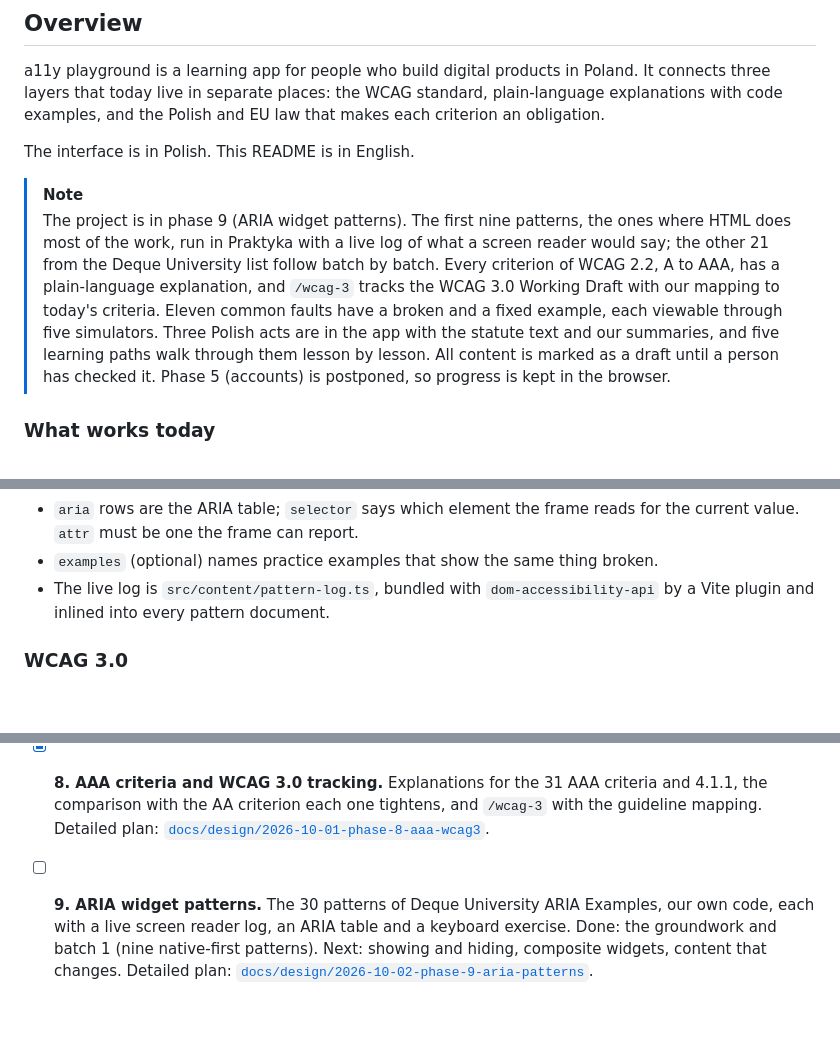
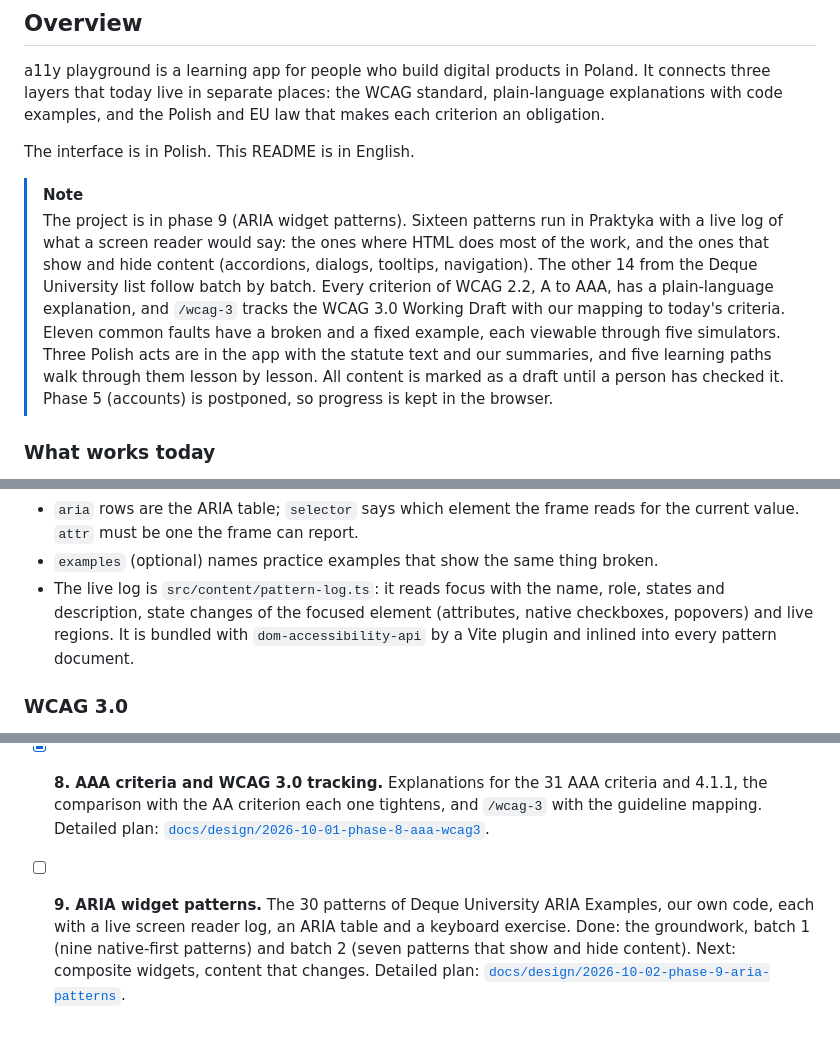
Before and after one commit to PJasiczek/a11y-playground, a Markdown page: README.md, 3 parts joined by grey strips. GitHub-like rendering; blank space fills up the shorter version.

Commit message:
docs: update README for batch 2

```diff
--- a/README.md
+++ b/README.md
@@ -19,7 +19,7 @@ a11y playground is a learning app for people who build digital products in Polan
 The interface is in Polish. This README is in English.
 
 > [!NOTE]
-> The project is in phase 9 (ARIA widget patterns). The first nine patterns, the ones where HTML does most of the work, run in Praktyka with a live log of what a screen reader would say; the other 21 from the Deque University list follow batch by batch. Every criterion of WCAG 2.2, A to AAA, has a plain-language explanation, and `/wcag-3` tracks the WCAG 3.0 Working Draft with our mapping to today's criteria. Eleven common faults have a broken and a fixed example, each viewable through five simulators. Three Polish acts are in the app with the statute text and our summaries, and five learning paths walk through them lesson by lesson. All content is marked as a draft until a person has checked it. Phase 5 (accounts) is postponed, so progress is kept in the browser.
+> The project is in phase 9 (ARIA widget patterns). Sixteen patterns run in Praktyka with a live log of what a screen reader would say: the ones where HTML does most of the work, and the ones that show and hide content (accordions, dialogs, tooltips, navigation). The other 14 from the Deque University list follow batch by batch. Every criterion of WCAG 2.2, A to AAA, has a plain-language explanation, and `/wcag-3` tracks the WCAG 3.0 Working Draft with our mapping to today's criteria. Eleven common faults have a broken and a fixed example, each viewable through five simulators. Three Polish acts are in the app with the statute text and our summaries, and five learning paths walk through them lesson by lesson. All content is marked as a draft until a person has checked it. Phase 5 (accounts) is postponed, so progress is kept in the browser.
 
 ### What works today
 
@@ -256,7 +256,7 @@ status: szkic
 - `steps` is the exercise. `hear` must be exactly what the live log says after one of `keys`, and the first step starts with Tab, which enters the frame. `pnpm test` presses the keys of every step in a real browser and fails if a step does not tick off.
 - `aria` rows are the ARIA table; `selector` says which element the frame reads for the current value. `attr` must be one the frame can report.
 - `examples` (optional) names practice examples that show the same thing broken.
-- The live log is `src/content/pattern-log.ts`, bundled with `dom-accessibility-api` by a Vite plugin and inlined into every pattern document.
+- The live log is `src/content/pattern-log.ts`: it reads focus with the name, role, states and description, state changes of the focused element (attributes, native checkboxes, popovers) and live regions. It is bundled with `dom-accessibility-api` by a Vite plugin and inlined into every pattern document.
 
 ### WCAG 3.0
 
@@ -474,4 +474,4 @@ The full plan, with content scope, architecture and risks, is in [`docs/design/2
 - [x] **6. Paths and quizzes.** Five learning paths, 29 lessons with quizzes, progress in `localStorage`. Detailed plan: [`docs/design/2026-09-29-phase-6-paths`](docs/design/2026-09-29-phase-6-paths/phase-6-paths.en.html).
 - [x] **7. Impairment simulators.** Colour vision, low vision, keyboard only, screen reader and narrow screen on every example, each with a text alternative, and `/symulatory`. Detailed plan: [`docs/design/2026-09-29-phase-7-simulators`](docs/design/2026-09-29-phase-7-simulators/phase-7-simulators.en.html).
 - [x] **8. AAA criteria and WCAG 3.0 tracking.** Explanations for the 31 AAA criteria and 4.1.1, the comparison with the AA criterion each one tightens, and `/wcag-3` with the guideline mapping. Detailed plan: [`docs/design/2026-10-01-phase-8-aaa-wcag3`](docs/design/2026-10-01-phase-8-aaa-wcag3/phase-8-aaa-wcag3.en.html).
-- [ ] **9. ARIA widget patterns.** The 30 patterns of Deque University ARIA Examples, our own code, each with a live screen reader log, an ARIA table and a keyboard exercise. Done: the groundwork and batch 1 (nine native-first patterns). Next: showing and hiding, composite widgets, content that changes. Detailed plan: [`docs/design/2026-10-02-phase-9-aria-patterns`](docs/design/2026-10-02-phase-9-aria-patterns/phase-9-aria-patterns.en.html).
+- [ ] **9. ARIA widget patterns.** The 30 patterns of Deque University ARIA Examples, our own code, each with a live screen reader log, an ARIA table and a keyboard exercise. Done: the groundwork, batch 1 (nine native-first patterns) and batch 2 (seven patterns that show and hide content). Next: composite widgets, content that changes. Detailed plan: [`docs/design/2026-10-02-phase-9-aria-patterns`](docs/design/2026-10-02-phase-9-aria-patterns/phase-9-aria-patterns.en.html).
```
Also changed, not shown: docs/screenshots/patterns.png.
